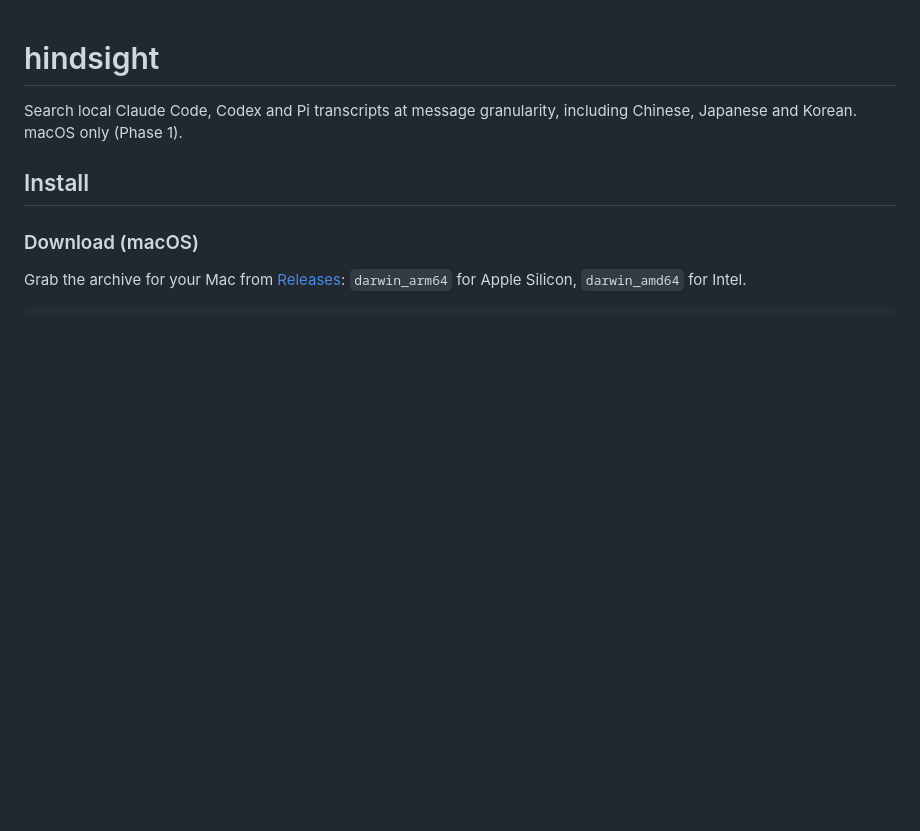
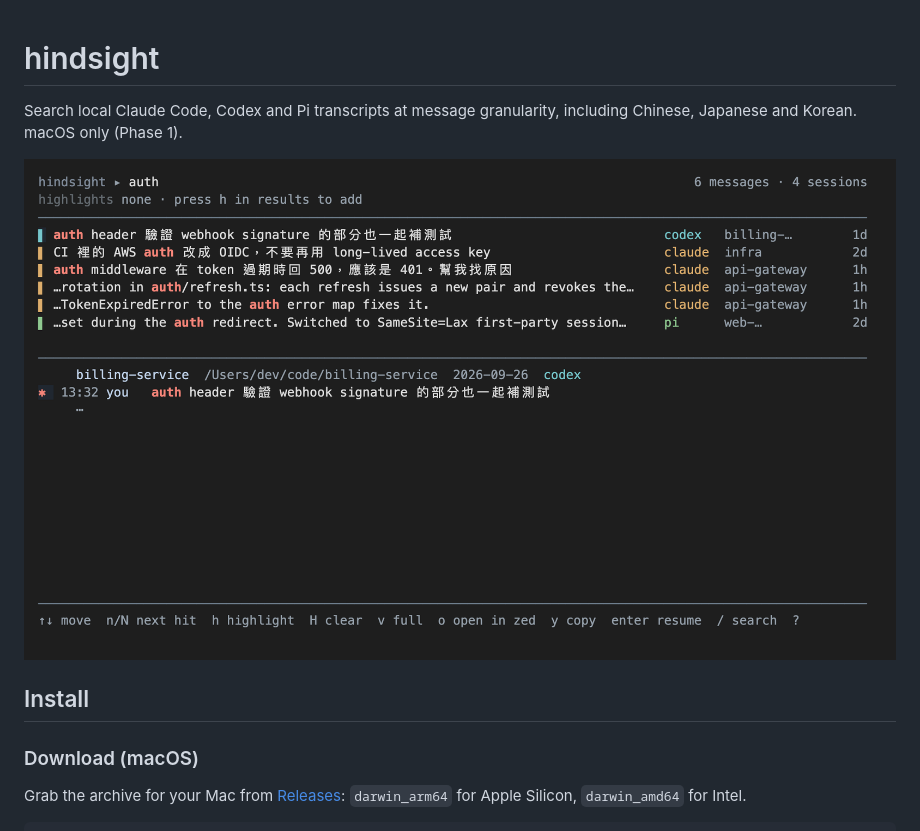
Before and after one commit to Ray0907/hindsight, a Markdown page: README.md, the part around the change. GitHub-like rendering; pictures changed too: docs/demo.png (added); blank space fills up the shorter version.

Commit message:
Add demo screenshot to README
Rendered from synthetic coding-themed transcripts; no real session data.

```diff
--- a/README.md
+++ b/README.md
@@ -1,6 +1,8 @@
 # hindsight
 
 Search local Claude Code, Codex and Pi transcripts at message granularity, including Chinese, Japanese and Korean. macOS only (Phase 1).
+
+![hindsight searching "auth" across Claude, Codex and Pi sessions (synthetic data)](docs/demo.png)
 
 ## Install
 
```
